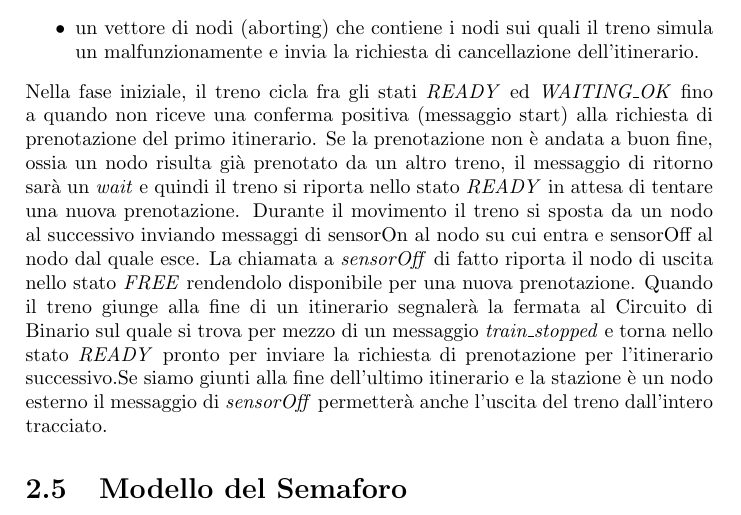
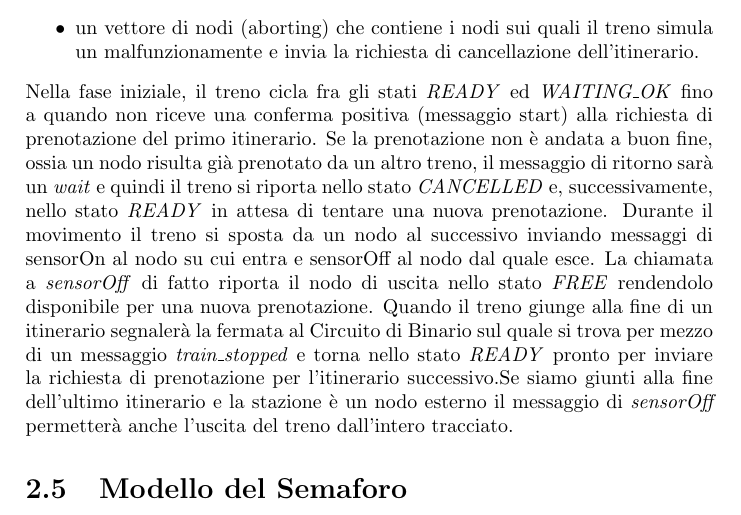
Before and after one commit to schiantaberetti/RailwayToHell, a LaTeX document (Relazione/Main.tex, which reads Relazione/Capitolo2.tex): part of page 15 of 37, cut so that both start at the same text. Compiled offline with pdfLaTeX.

Commit message:
added complete routes

```diff
--- a/Relazione/Capitolo2.tex
+++ b/Relazione/Capitolo2.tex
@@ -260,7 +260,7 @@ Nella fase iniziale, il treno cicla fra gli stati \textit{READY} ed
 start) alla richiesta di prenotazione del primo itinerario. Se la prenotazione
 non è andata a buon fine, ossia un nodo risulta già prenotato da un altro treno,
 il messaggio di ritorno sarà un \textit{wait} e quindi il treno si riporta nello
-stato \textit{READY} in attesa di tentare una nuova prenotazione.
+stato \textit{CANCELLED} e, successivamente, nello stato \textit{READY} in attesa di tentare una nuova prenotazione.
 Durante il movimento il treno si sposta da un nodo al successivo inviando messaggi
 di sensorOn al nodo su cui entra e sensorOff al nodo dal quale esce. La chiamata
 a \textit{sensorOff} di fatto riporta il nodo di uscita nello stato
```
